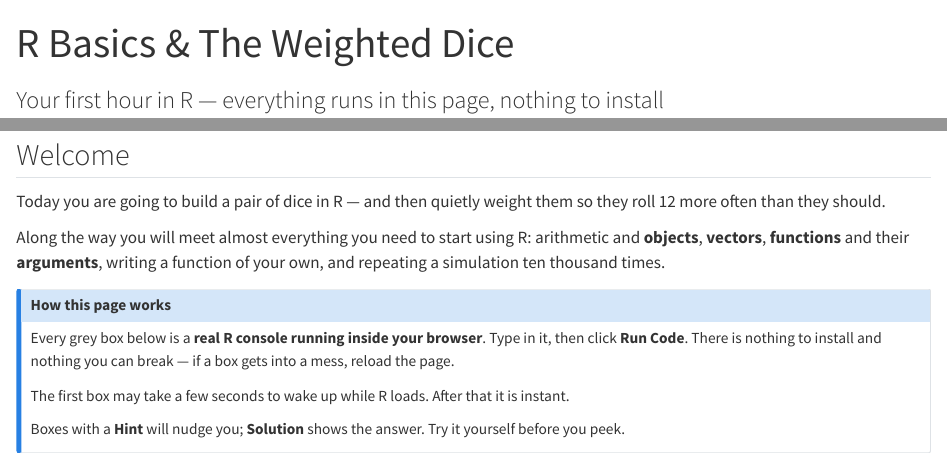
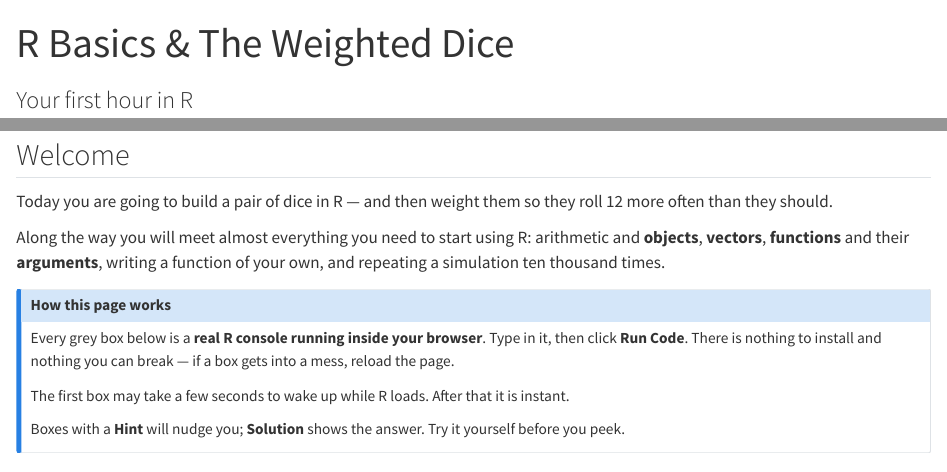
Before and after one commit to camlivio/INTL7007, a Quarto document (index.qmd): the page in a window 1100 px wide, from its top, and a second part further down, joined at a grey line. Rendered offline with R 4.5, knitr and Pandoc in place of Quarto, with nearby package versions; drawn as R Markdown's standard HTML page in place of the format the file asks for.

Commit message:
Update index.qmd

```diff
--- a/index.qmd
+++ b/index.qmd
@@ -1,6 +1,6 @@
 ---
 title: "R Basics & The Weighted Dice"
-subtitle: "Your first hour in R — everything runs in this page, nothing to install"
+subtitle: "Your first hour in R"
 engine: knitr
 format: live-html
 ---
@@ -9,7 +9,7 @@ format: live-html
 
 ## Welcome {.unnumbered}
 
-Today you are going to build a pair of dice in R --- and then quietly weight
+Today you are going to build a pair of dice in R --- and then weight
 them so they roll 12 more often than they should.
 
 Along the way you will meet almost everything you need to start using R:
```
